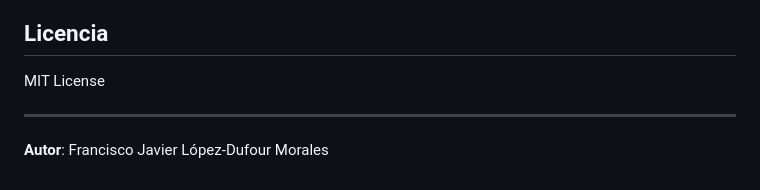
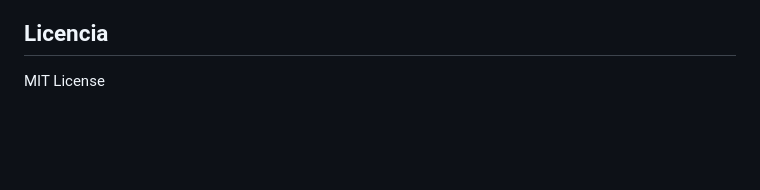
Before and after one commit to gitfrandu4/webgl2-pong-game, a Markdown page: README.md, the part around the change. Rendered like a GitHub page; blank space fills up the shorter version.

```diff
--- a/README.md
+++ b/README.md
@@ -225,7 +225,3 @@ El juego se inicia a través del botón "Empezar" y muestra:
 ## Licencia
 
 MIT License
-
----
-
-**Autor**: Francisco Javier López-Dufour Morales
```
